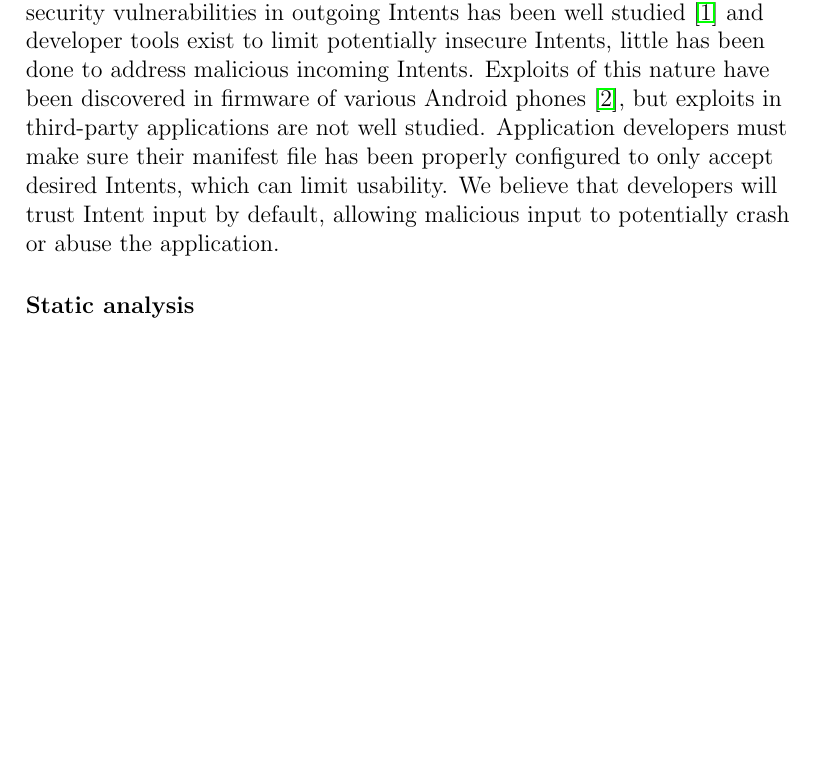
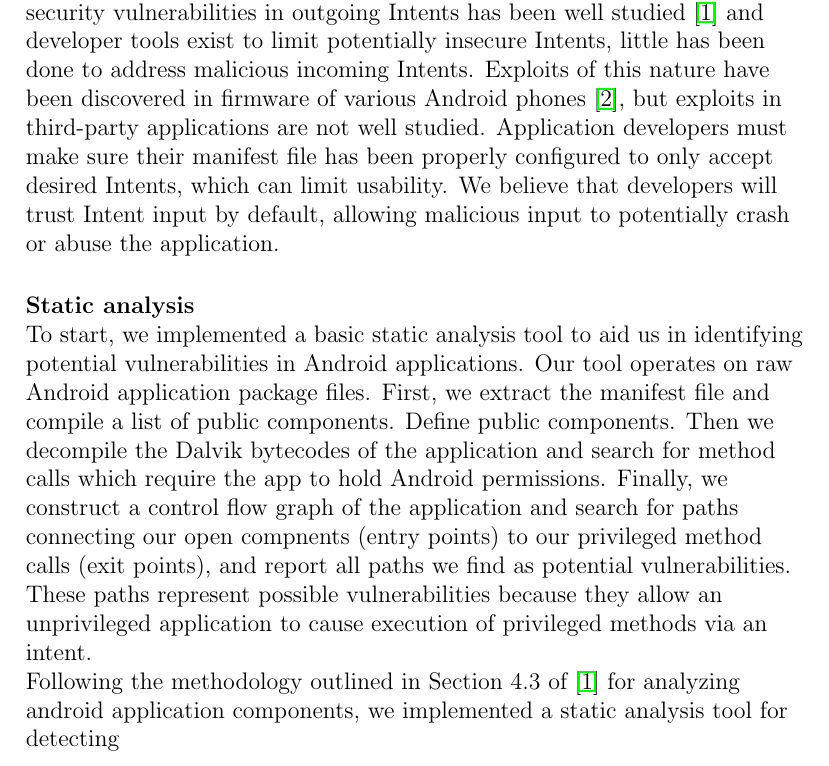
Before and after one commit to d9w/6858-android-intents, a LaTeX document (writeup.tex): part of page 1 of 2, cut so that both start at the same text, the shorter picture padded with empty space. Compiled offline with pdfLaTeX.

Commit message:
small fixes to writeup.tex, and start discussion of static analysis

```diff
--- a/writeup.tex
+++ b/writeup.tex
@@ -35,7 +36,19 @@ allowing malicious input to potentially crash or abuse the application.
 
 \paragraph{Static analysis} ~\\
 
-\paragraph{Common app vulnerabilites} -\\
+To start, we implemented a basic static analysis tool to aid us in identifying
+potential vulnerabilities in Android applications. Our tool operates on raw Android
+application package files. First, we extract the manifest file and compile a
+list of public components. Define public components. Then we decompile the
+Dalvik bytecodes of the application and search for method calls which require
+the app to hold Android permissions. Finally, we construct a control flow graph
+of the application and search for paths connecting our open compnents (entry
+points) to our privileged method calls (exit points), and report all paths we
+find as potential vulnerabilities. These paths represent possible
+vulnerabilities because they allow an unprivileged application to cause
+execution of privileged methods via an intent.
 
-\paragraph{Exploit} -\\
+Following the methodology outlined in Section 4.3 of \cite{chin_analyzing_2011}
+for analyzing android application components, we implemented a static
+analysis tool for detecting
 
```
Also changed, not shown: writeup.tex (11 more changed lines).
